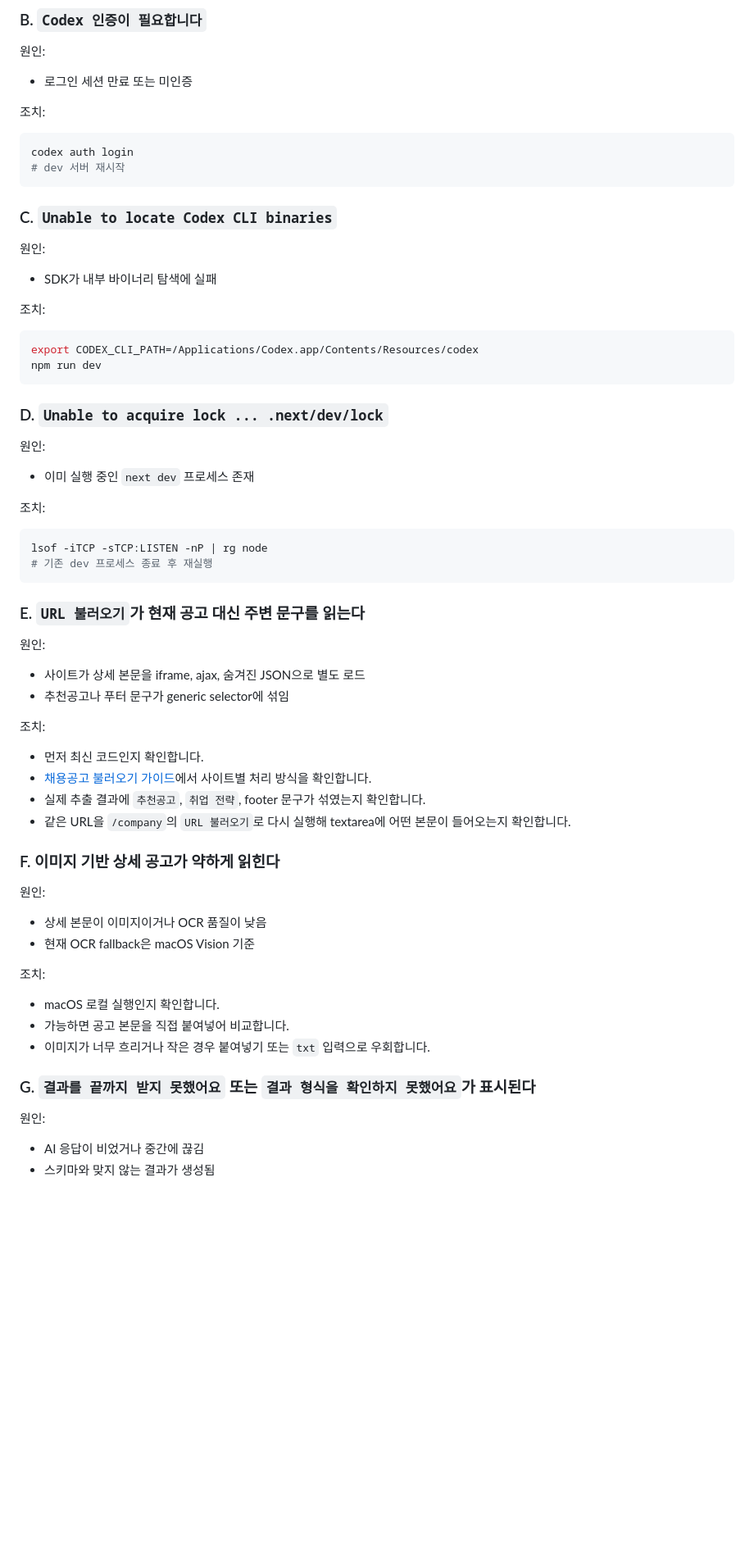
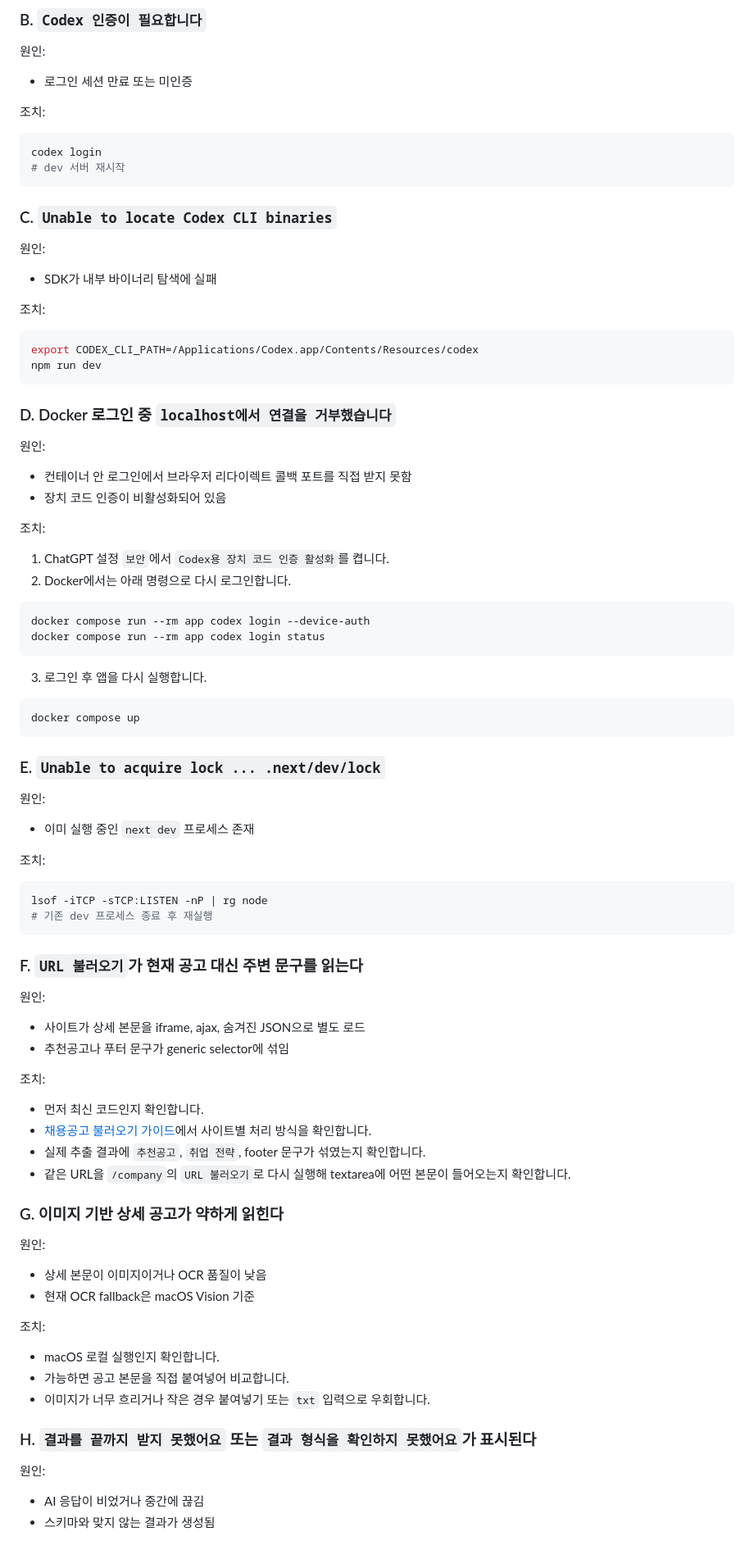
Before and after one commit to aqwsde321/resume-tailor, a Markdown page: docs/OPS_RUNBOOK.md, the part around one of its changes. Shown at 82% size. Rendered like a GitHub page; blank space fills up the shorter version.

````diff
--- a/docs/OPS_RUNBOOK.md
+++ b/docs/OPS_RUNBOOK.md
@@ -118,7 +119,7 @@ hash -r
 조치:
 
 ```bash
-codex auth login
+codex login
 # dev 서버 재시작
 ```
 
@@ -135,7 +136,30 @@ export CODEX_CLI_PATH=/Applications/Codex.app/Contents/Resources/codex
 npm run dev
 ```
 
-### D. `Unable to acquire lock ... .next/dev/lock`
+### D. Docker 로그인 중 `localhost에서 연결을 거부했습니다`
+
+원인:
+
+- 컨테이너 안 로그인에서 브라우저 리다이렉트 콜백 포트를 직접 받지 못함
+- 장치 코드 인증이 비활성화되어 있음
+
+조치:
+
+1. ChatGPT 설정 `보안`에서 `Codex용 장치 코드 인증 활성화`를 켭니다.
+2. Docker에서는 아래 명령으로 다시 로그인합니다.
+
+```bash
+docker compose run --rm app codex login --device-auth
+docker compose run --rm app codex login status
+```
+
+3. 로그인 후 앱을 다시 실행합니다.
+
+```bash
+docker compose up
+```
+
+### E. `Unable to acquire lock ... .next/dev/lock`
 
 원인:
 
@@ -148,7 +172,7 @@ lsof -iTCP -sTCP:LISTEN -nP | rg node
 # 기존 dev 프로세스 종료 후 재실행
 ```
 
-### E. `URL 불러오기`가 현재 공고 대신 주변 문구를 읽는다
+### F. `URL 불러오기`가 현재 공고 대신 주변 문구를 읽는다
 
 원인:
 
@@ -162,7 +186,7 @@ lsof -iTCP -sTCP:LISTEN -nP | rg node
 - 실제 추출 결과에 `추천공고`, `취업 전략`, footer 문구가 섞였는지 확인합니다.
 - 같은 URL을 `/company`의 `URL 불러오기`로 다시 실행해 textarea에 어떤 본문이 들어오는지 확인합니다.
 
-### F. 이미지 기반 상세 공고가 약하게 읽힌다
+### G. 이미지 기반 상세 공고가 약하게 읽힌다
 
 원인:
 
@@ -175,7 +199,7 @@ lsof -iTCP -sTCP:LISTEN -nP | rg node
 - 가능하면 공고 본문을 직접 붙여넣어 비교합니다.
 - 이미지가 너무 흐리거나 작은 경우 붙여넣기 또는 `txt` 입력으로 우회합니다.
 
-### G. `결과를 끝까지 받지 못했어요` 또는 `결과 형식을 확인하지 못했어요`가 표시된다
+### H. `결과를 끝까지 받지 못했어요` 또는 `결과 형식을 확인하지 못했어요`가 표시된다
 
 원인:
 
````
Also changed, not shown: other parts of docs/OPS_RUNBOOK.md (+2 -1 lines), README.md (+15 -3 lines).
